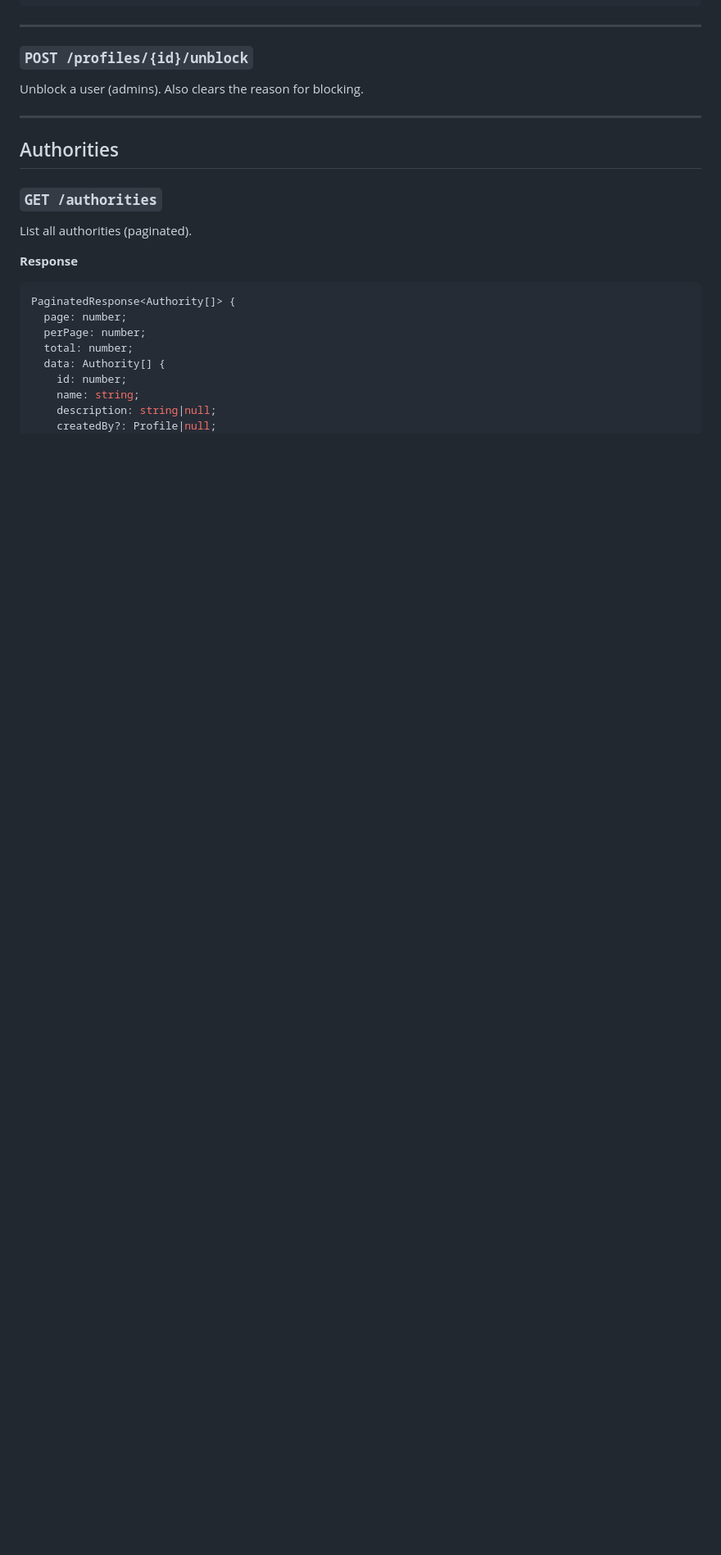
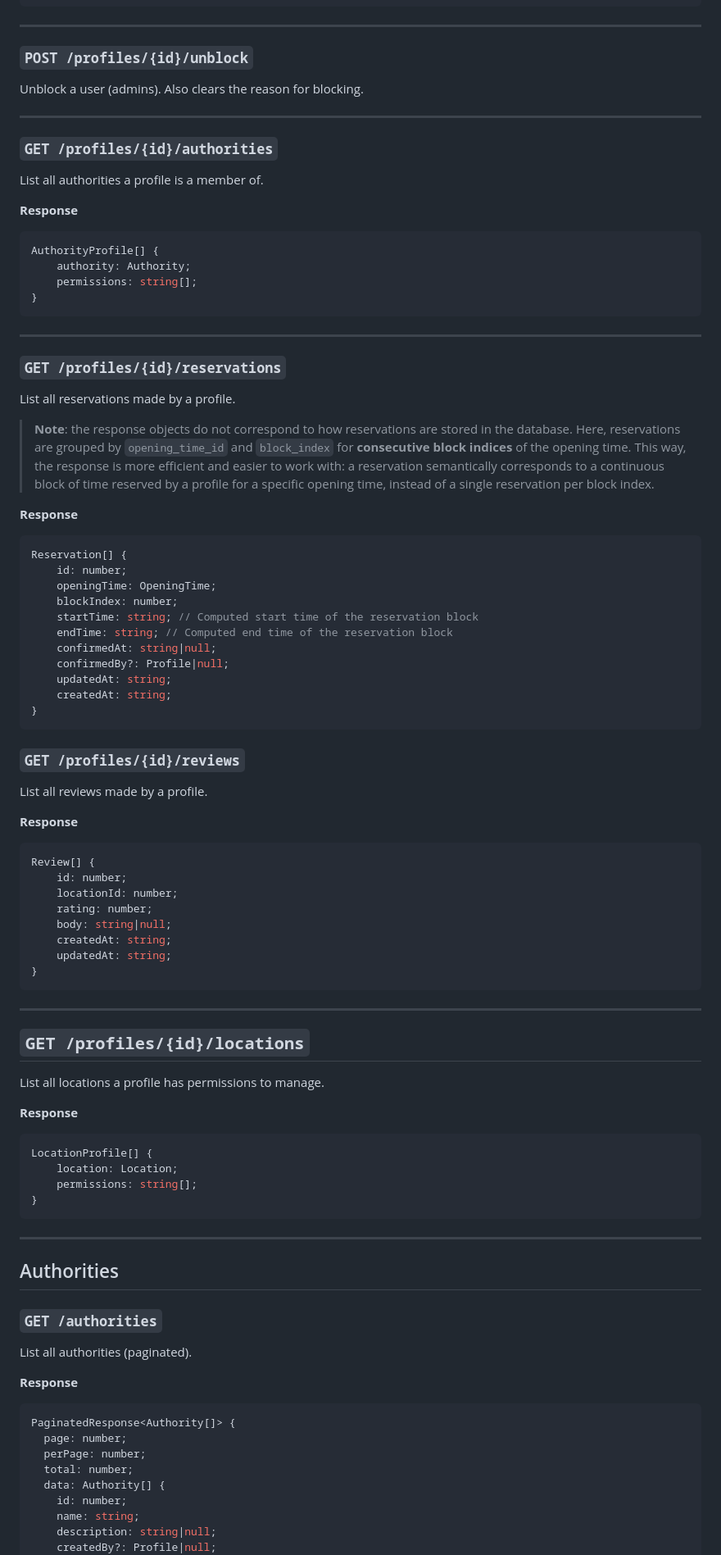
Before and after one commit to Blokmap/backend, a Markdown page: endpoints.md, the part around the change. Shown at 82% size. GitHub-like rendering; blank space fills up the shorter version.

Commit message:
chore: added authority, location, reviews endpoints under profiles in spec

````diff
--- a/endpoints.md
+++ b/endpoints.md
@@ -214,6 +214,77 @@ Block a user (admins).
 ### `POST /profiles/{id}/unblock`
 
 Unblock a user (admins). Also clears the reason for blocking.
+
+---
+
+### `GET /profiles/{id}/authorities`
+
+List all authorities a profile is a member of.
+
+**Response**
+
+```typescript
+AuthorityProfile[] {
+    authority: Authority;
+    permissions: string[];
+}
+```
+
+---
+
+### `GET /profiles/{id}/reservations`
+
+List all reservations made by a profile.
+
+> **Note**: the response objects do not correspond to how reservations are stored in the database. Here, reservations are grouped by `opening_time_id` and `block_index` for **consecutive block indices** of the opening time. This way, the response is more efficient and easier to work with: a reservation semantically corresponds to a continuous block of time reserved by a profile for a specific opening time, instead of a single reservation per block index.
+
+**Response**
+
+```typescript
+Reservation[] {
+    id: number;
+    openingTime: OpeningTime;
+    blockIndex: number;
+    startTime: string; // Computed start time of the reservation block
+    endTime: string; // Computed end time of the reservation block
+    confirmedAt: string|null;
+    confirmedBy?: Profile|null;
+    updatedAt: string;
+    createdAt: string;
+}
+```
+
+### `GET /profiles/{id}/reviews`
+
+List all reviews made by a profile.
+
+**Response**
+
+```typescript
+Review[] {
+    id: number;
+    locationId: number;
+    rating: number;
+    body: string|null;
+    createdAt: string;
+    updatedAt: string;
+}
+```
+
+---
+
+## `GET /profiles/{id}/locations`
+
+List all locations a profile has permissions to manage.
+
+**Response**
+
+```typescript
+LocationProfile[] {
+    location: Location;
+    permissions: string[];
+}
+```
 
 ---
 
````
